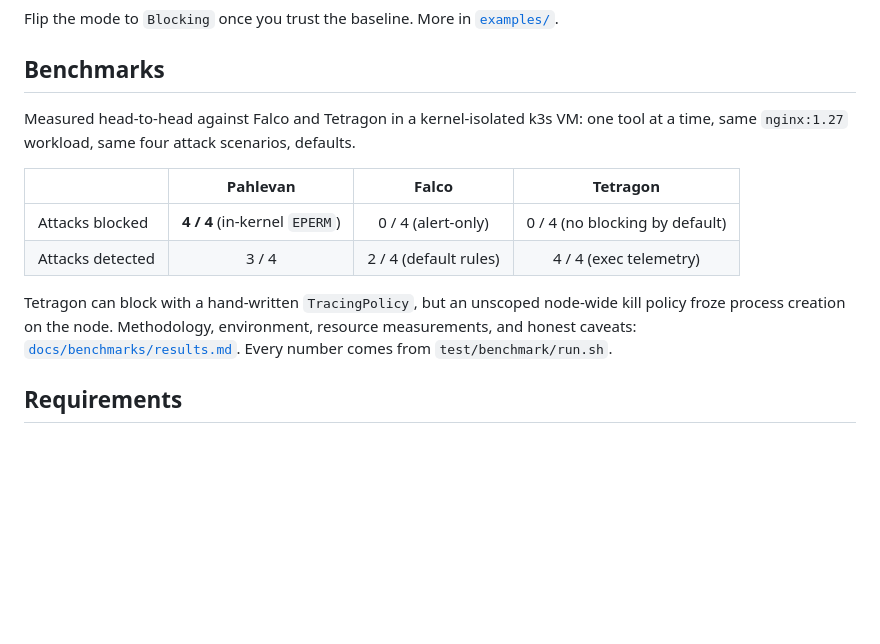
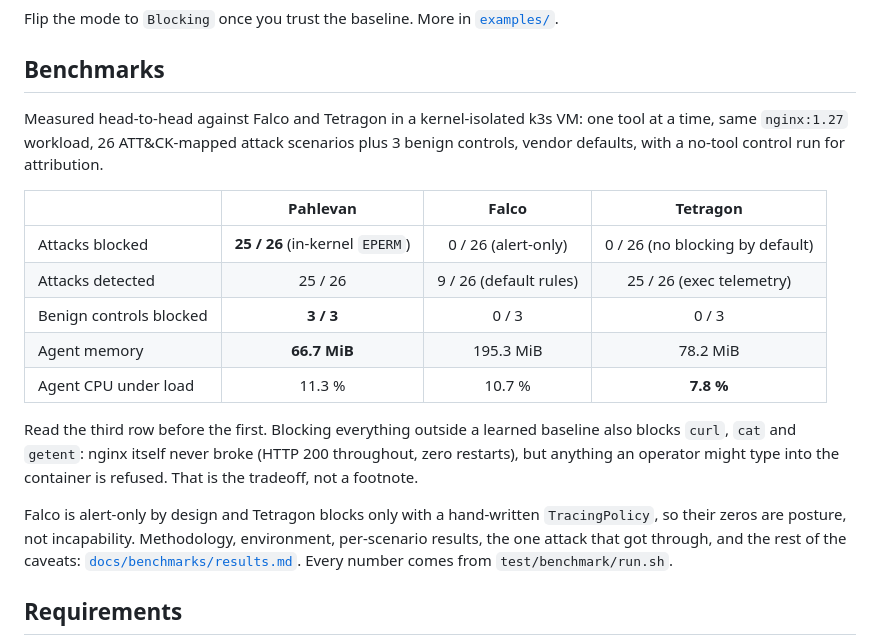
Before and after one commit to obsernetics/pahlevan, a Markdown page: README.md, the part around the change. GitHub-like rendering; blank space fills up the shorter version.

Commit message:
docs: publish the 26-scenario benchmark numbers in the README
The README still showed the first run's four scenarios. The second run
covers 26 ATT&CK-mapped attacks, 3 benign controls, 3 mechanism probes
and a no-tool control, all in the kernel-isolated VM.

The false-positive row is in the table rather than the footnotes, and
the paragraph tells the reader to look at it first: blocking everything
outside a learned baseline also blocks curl, cat and getent. nginx
itself never broke, but a table showing 25/26 blocked without that
alongside it would be marketing.

Falco's and Tetragon's zeros are labelled as posture rather than
incapability, since neither blocks in its default configuration.

The one attack that got through, /etc/passwd being writable because
nginx reads it at startup, has since been fixed by the write-mode
enforcement. The matrix is left exactly as it was measured and the fix
is noted beside it, because claiming 26/26 would require re-running the
suite and that has not been done.

Signed-off-by: Reza <ghanbari.reza94@gmail.com>

```diff
--- a/README.md
+++ b/README.md
@@ -93,17 +93,27 @@ Flip the mode to `Blocking` once you trust the baseline. More in [`examples/`](e
 ## Benchmarks
 
 Measured head-to-head against Falco and Tetragon in a kernel-isolated k3s VM: one
-tool at a time, same `nginx:1.27` workload, same four attack scenarios, defaults.
+tool at a time, same `nginx:1.27` workload, 26 ATT&CK-mapped attack scenarios plus
+3 benign controls, vendor defaults, with a no-tool control run for attribution.
 
 | | **Pahlevan** | Falco | Tetragon |
 | --- | :---: | :---: | :---: |
-| Attacks blocked | **4 / 4** (in-kernel `EPERM`) | 0 / 4 (alert-only) | 0 / 4 (no blocking by default) |
-| Attacks detected | 3 / 4 | 2 / 4 (default rules) | 4 / 4 (exec telemetry) |
+| Attacks blocked | **25 / 26** (in-kernel `EPERM`) | 0 / 26 (alert-only) | 0 / 26 (no blocking by default) |
+| Attacks detected | 25 / 26 | 9 / 26 (default rules) | 25 / 26 (exec telemetry) |
+| Benign controls blocked | **3 / 3** | 0 / 3 | 0 / 3 |
+| Agent memory | **66.7 MiB** | 195.3 MiB | 78.2 MiB |
+| Agent CPU under load | 11.3 % | 10.7 % | **7.8 %** |
 
-Tetragon can block with a hand-written `TracingPolicy`, but an unscoped node-wide kill policy
-froze process creation on the node. Methodology, environment, resource measurements, and honest
-caveats: [`docs/benchmarks/results.md`](docs/benchmarks/results.md). Every number comes from
-`test/benchmark/run.sh`.
+Read the third row before the first. Blocking everything outside a learned baseline
+also blocks `curl`, `cat` and `getent`: nginx itself never broke (HTTP 200 throughout,
+zero restarts), but anything an operator might type into the container is refused.
+That is the tradeoff, not a footnote.
+
+Falco is alert-only by design and Tetragon blocks only with a hand-written
+`TracingPolicy`, so their zeros are posture, not incapability. Methodology,
+environment, per-scenario results, the one attack that got through, and the rest of
+the caveats: [`docs/benchmarks/results.md`](docs/benchmarks/results.md). Every number
+comes from `test/benchmark/run.sh`.
 
 ## Requirements
 
```
Also changed, not shown: docs/benchmarks/results.md (+10 -0 lines).
